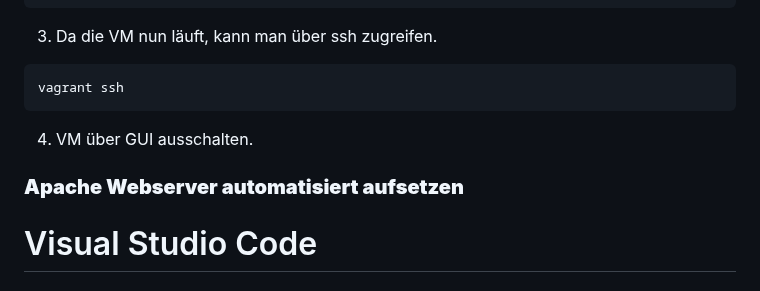
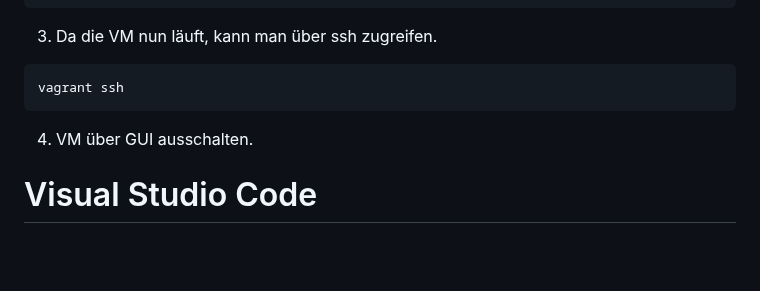
Before and after one commit to Luka-Petkovic/M300-Services, a Markdown page: README.md, the part around the change. GitHub-like rendering; blank space fills up the shorter version.

```diff
--- a/README.md
+++ b/README.md
@@ -196,9 +196,6 @@ vagrant ssh
 
 4. VM über GUI ausschalten.
 
-### **Apache Webserver automatisiert aufsetzen**
-
-
 Visual Studio Code
 ======
 
```
Also changed, not shown: M300_10-Toolumgebung/README.md (+0 -3 lines).
